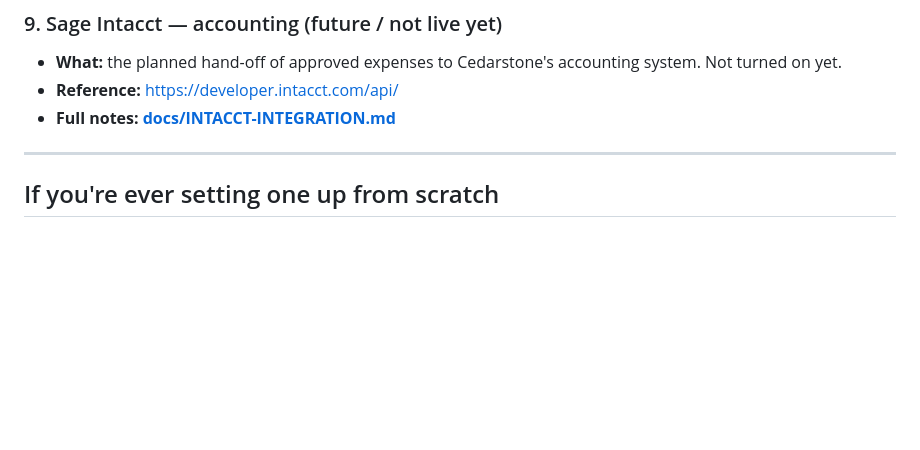
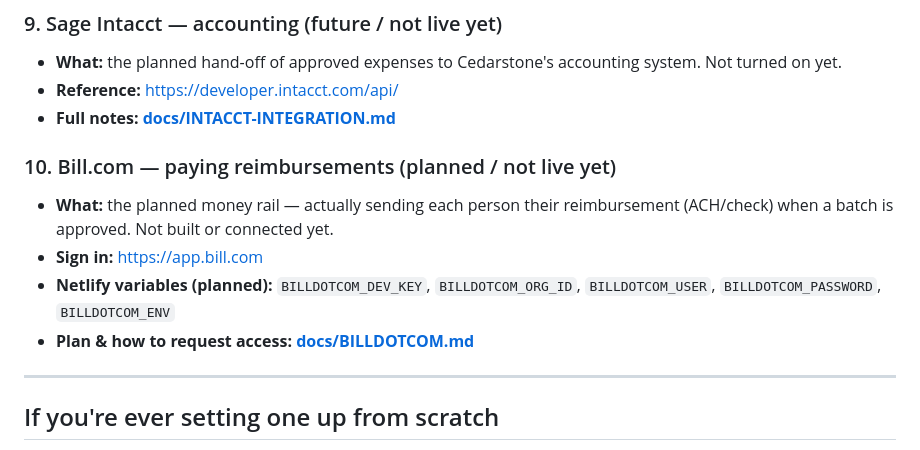
Before and after one commit to Melnwood/Reimbly, a Markdown page: docs/EXTERNAL-SERVICES.md, the part around the change. Drawn GitHub-style; blank space fills up the shorter version.

```diff
--- a/docs/EXTERNAL-SERVICES.md
+++ b/docs/EXTERNAL-SERVICES.md
@@ -81,6 +81,14 @@ live in Netlify's environment variables, kept secret and out of the code.
 - **Reference:** https://developer.intacct.com/api/
 - **Full notes:** **[docs/INTACCT-INTEGRATION.md](INTACCT-INTEGRATION.md)**
 
+### 10. Bill.com — paying reimbursements (planned / not live yet)
+- **What:** the planned money rail — actually sending each person their
+  reimbursement (ACH/check) when a batch is approved. Not built or connected yet.
+- **Sign in:** https://app.bill.com
+- **Netlify variables (planned):** `BILLDOTCOM_DEV_KEY`, `BILLDOTCOM_ORG_ID`,
+  `BILLDOTCOM_USER`, `BILLDOTCOM_PASSWORD`, `BILLDOTCOM_ENV`
+- **Plan & how to request access:** **[docs/BILLDOTCOM.md](BILLDOTCOM.md)**
+
 ---
 
 ## If you're ever setting one up from scratch
```
Also changed, not shown: docs/BILLDOTCOM.md (added, +114 -0 lines).
